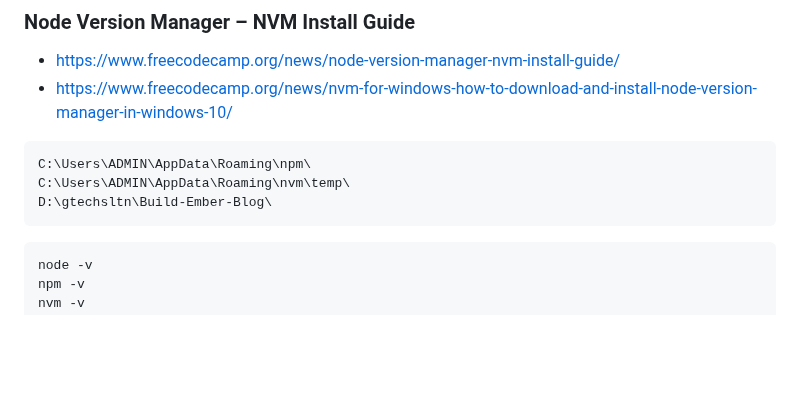
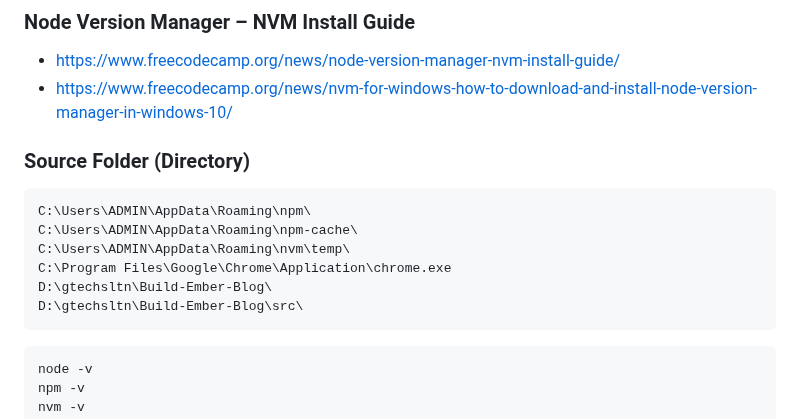
Before and after one commit to gtechsltn/Build-Ember-Blog, a Markdown page: README.md, the part around the change. GitHub-like rendering; blank space fills up the shorter version.

````diff
--- a/README.md
+++ b/README.md
@@ -30,10 +30,14 @@ https://www.freecodecamp.org/news/setting-up-a-basic-ember-js-app-c9323760c675/
 + https://www.freecodecamp.org/news/node-version-manager-nvm-install-guide/
 + https://www.freecodecamp.org/news/nvm-for-windows-how-to-download-and-install-node-version-manager-in-windows-10/
 
+### Source Folder (Directory)
 ```
 C:\Users\ADMIN\AppData\Roaming\npm\
+C:\Users\ADMIN\AppData\Roaming\npm-cache\
 C:\Users\ADMIN\AppData\Roaming\nvm\temp\
+C:\Program Files\Google\Chrome\Application\chrome.exe
 D:\gtechsltn\Build-Ember-Blog\
+D:\gtechsltn\Build-Ember-Blog\src\
 ```
 
 ```
````
